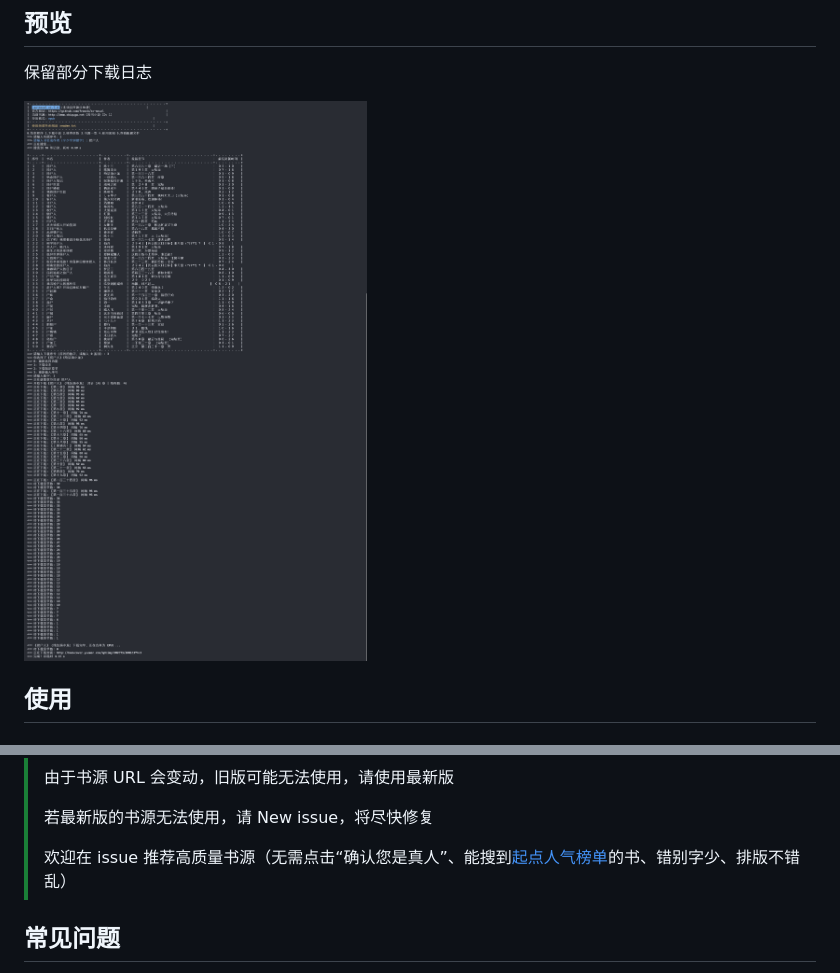
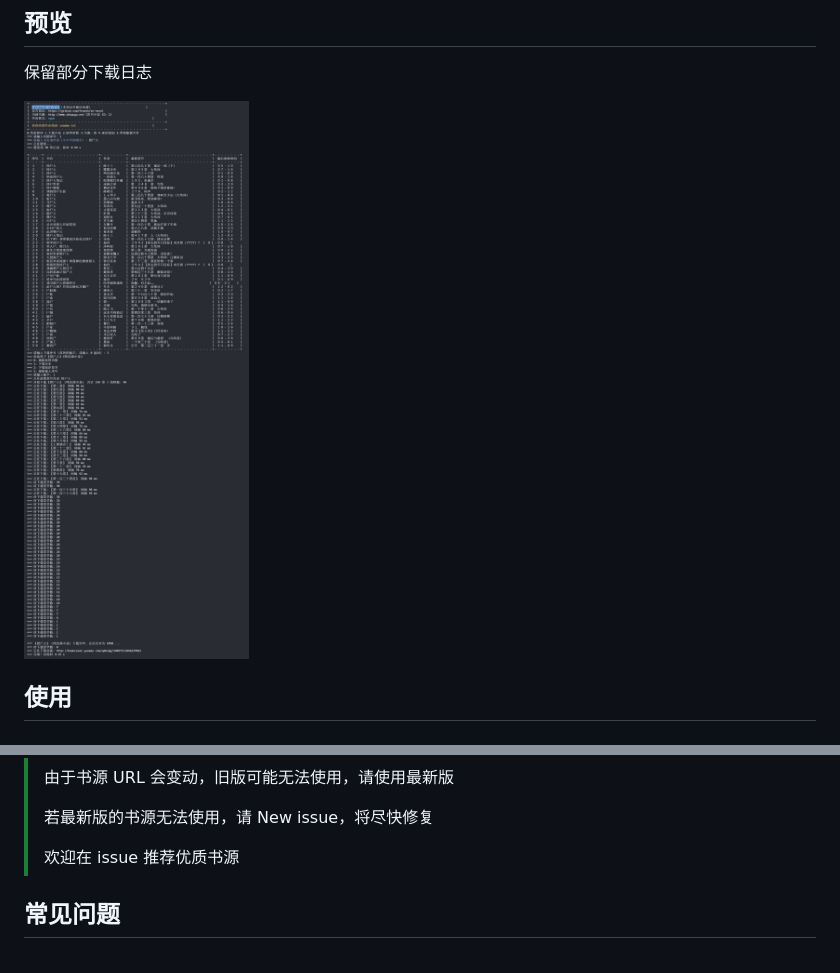
Before and after one commit to freeok/so-novel, a Markdown page: README.md, 2 parts joined by grey strips. Drawn GitHub-style; pictures changed too: assets/preview.jpg (added), assets/sample.jpg (deleted).

```diff
--- a/README.md
+++ b/README.md
@@ -41,7 +41,7 @@ APP。其实这些方案足够很多人用了，但总会有众口难调的情
 
 保留部分下载日志
 
-![sample.jpg](assets/sample.jpg)
+![sample.jpg](assets/preview.jpg)
 
 ## 使用
 
@@ -72,7 +72,7 @@ brew install so-novel
 >
 > 若最新版的书源无法使用，请 New issue，将尽快修复
 >
-> 欢迎在 issue 推荐高质量书源（无需点击“确认您是真人”、能搜到[起点人气榜单](https://www.qidian.com/rank/)的书、错别字少、排版不错乱）
+> 欢迎在 issue 推荐优质书源
 
 ## 常见问题
 
```
Also changed, not shown: CHANGELOG.md (+6 -1 lines), 1 other file.
